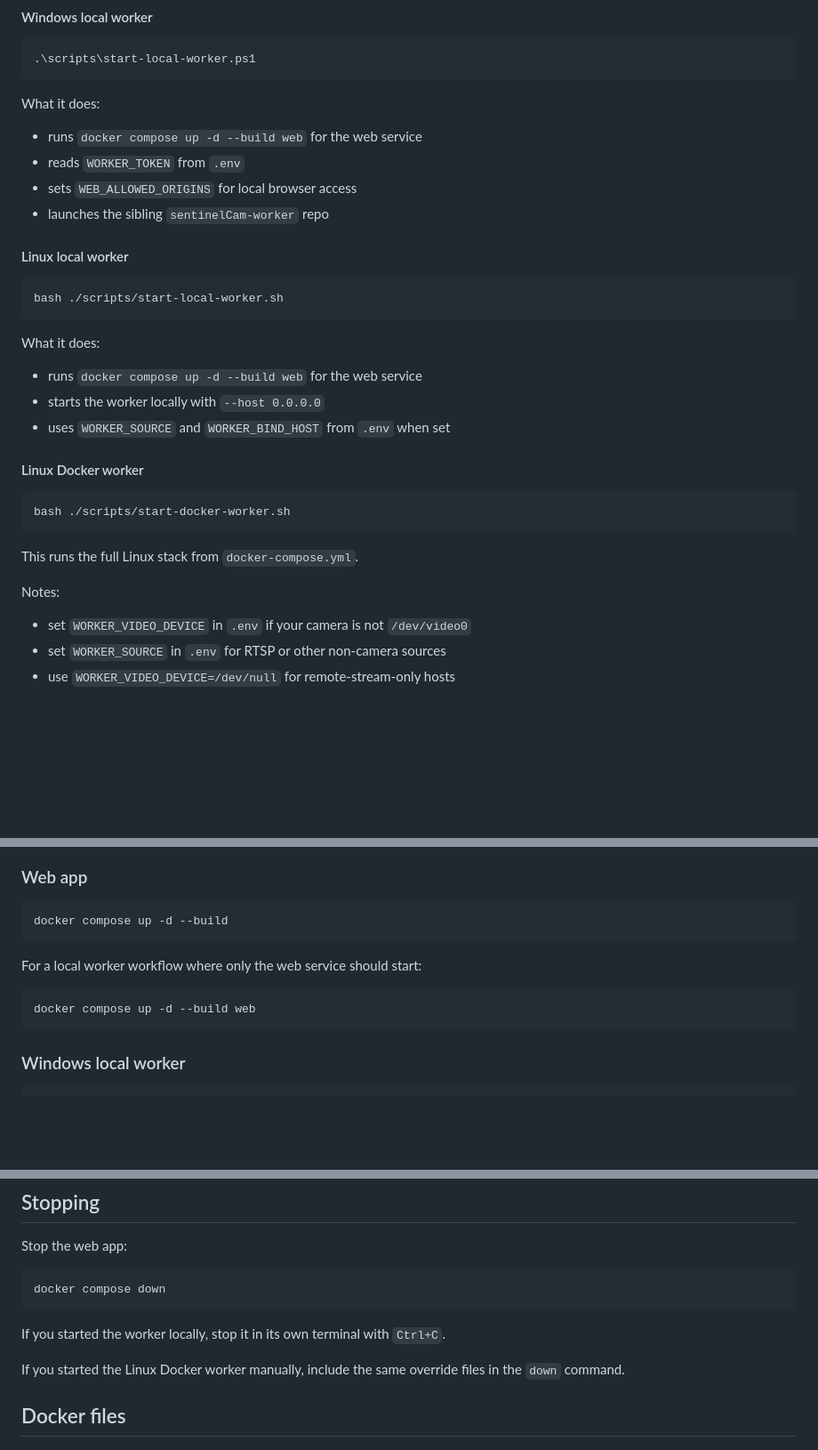
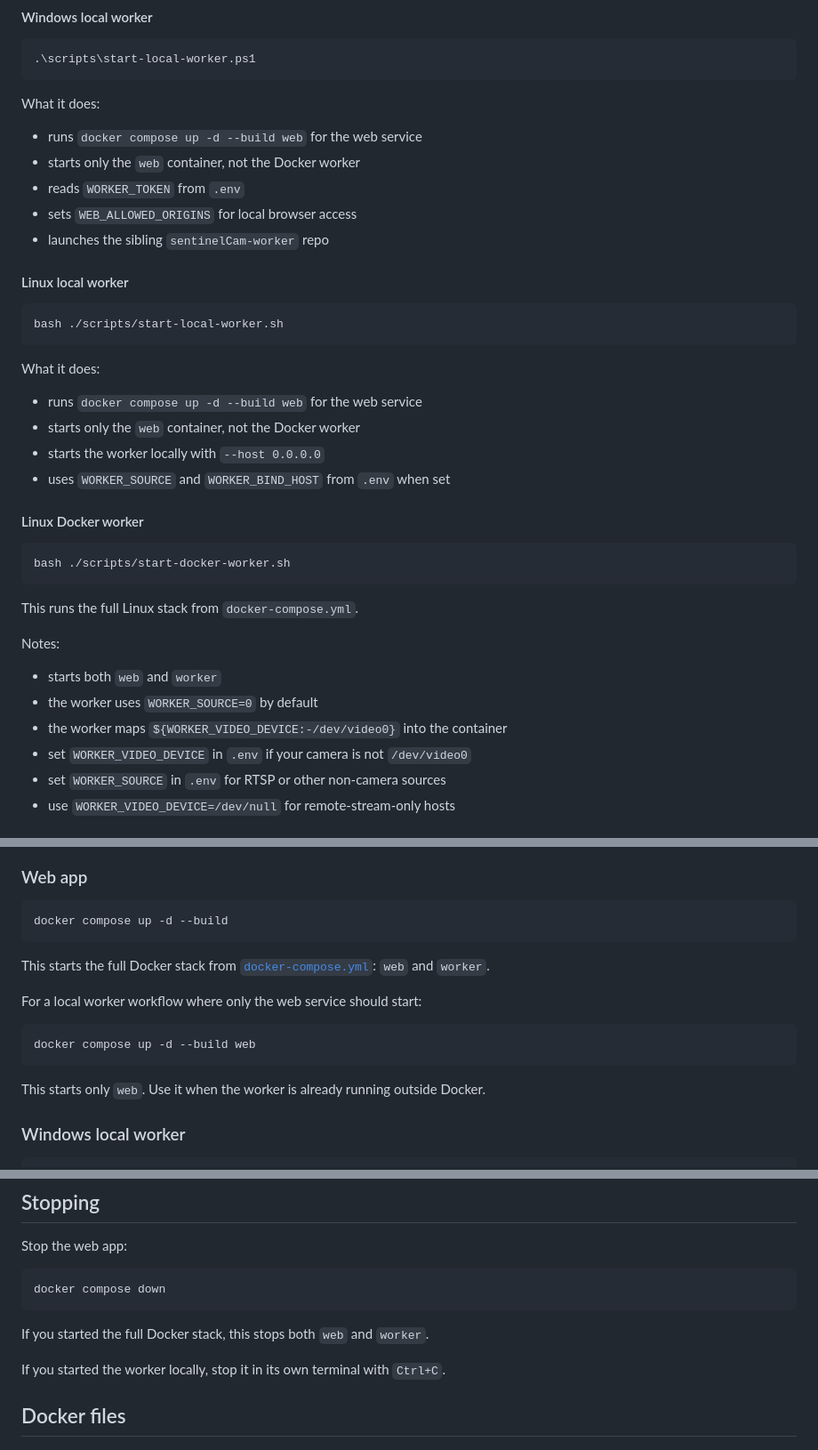
Before and after one commit to okixk/sentinelCam-web, a Markdown page: README.md, 3 parts joined by grey strips. Shown at 89% size. Rendered like a GitHub page; blank space fills up the shorter version.

Commit message:
Enhance README with Docker usage details and local worker instructions

````diff
--- a/README.md
+++ b/README.md
@@ -65,6 +65,7 @@ Choose one path:
 What it does:
 
 - runs `docker compose up -d --build web` for the web service
+- starts only the `web` container, not the Docker worker
 - reads `WORKER_TOKEN` from `.env`
 - sets `WEB_ALLOWED_ORIGINS` for local browser access
 - launches the sibling `sentinelCam-worker` repo
@@ -78,6 +79,7 @@ bash ./scripts/start-local-worker.sh
 What it does:
 
 - runs `docker compose up -d --build web` for the web service
+- starts only the `web` container, not the Docker worker
 - starts the worker locally with `--host 0.0.0.0`
 - uses `WORKER_SOURCE` and `WORKER_BIND_HOST` from `.env` when set
 
@@ -91,6 +93,9 @@ This runs the full Linux stack from `docker-compose.yml`.
 
 Notes:
 
+- starts both `web` and `worker`
+- the worker uses `WORKER_SOURCE=0` by default
+- the worker maps `${WORKER_VIDEO_DEVICE:-/dev/video0}` into the container
 - set `WORKER_VIDEO_DEVICE` in `.env` if your camera is not `/dev/video0`
 - set `WORKER_SOURCE` in `.env` for RTSP or other non-camera sources
 - use `WORKER_VIDEO_DEVICE=/dev/null` for remote-stream-only hosts
@@ -115,11 +120,15 @@ Use these if you do not want the helper scripts.
 docker compose up -d --build
 ```
 
+This starts the full Docker stack from [`docker-compose.yml`](./docker-compose.yml): `web` and `worker`.
+
 For a local worker workflow where only the web service should start:
 
 ```bash
 docker compose up -d --build web
 ```
+
+This starts only `web`. Use it when the worker is already running outside Docker.
 
 ### Windows local worker
 
@@ -176,9 +187,9 @@ Stop the web app:
 docker compose down
 ```
 
+If you started the full Docker stack, this stops both `web` and `worker`.
+
 If you started the worker locally, stop it in its own terminal with `Ctrl+C`.
-
-If you started the Linux Docker worker manually, include the same override files in the `down` command.
 
 ## Docker files
 
````
Also changed, not shown: other parts of README.md (+2 -0 lines).
